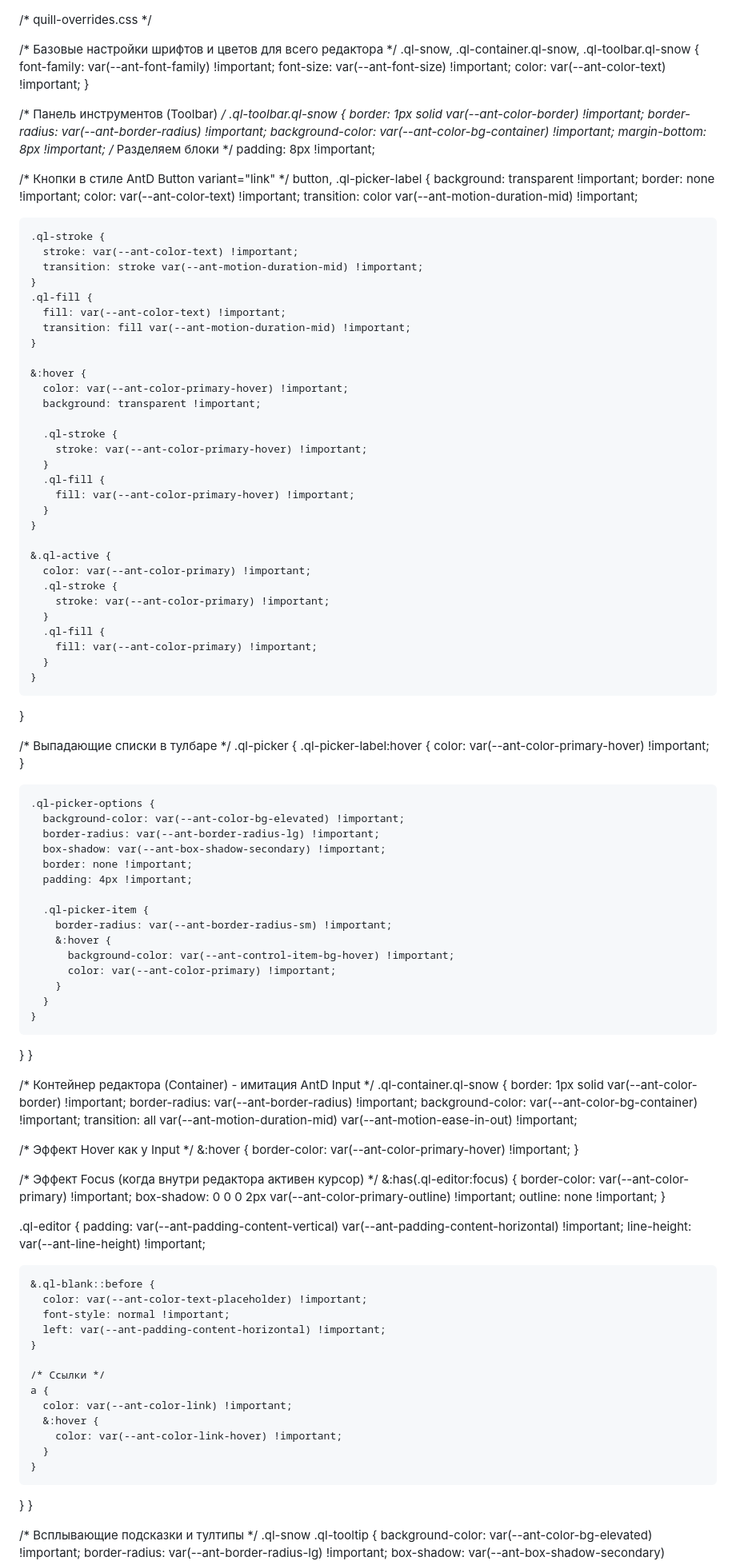
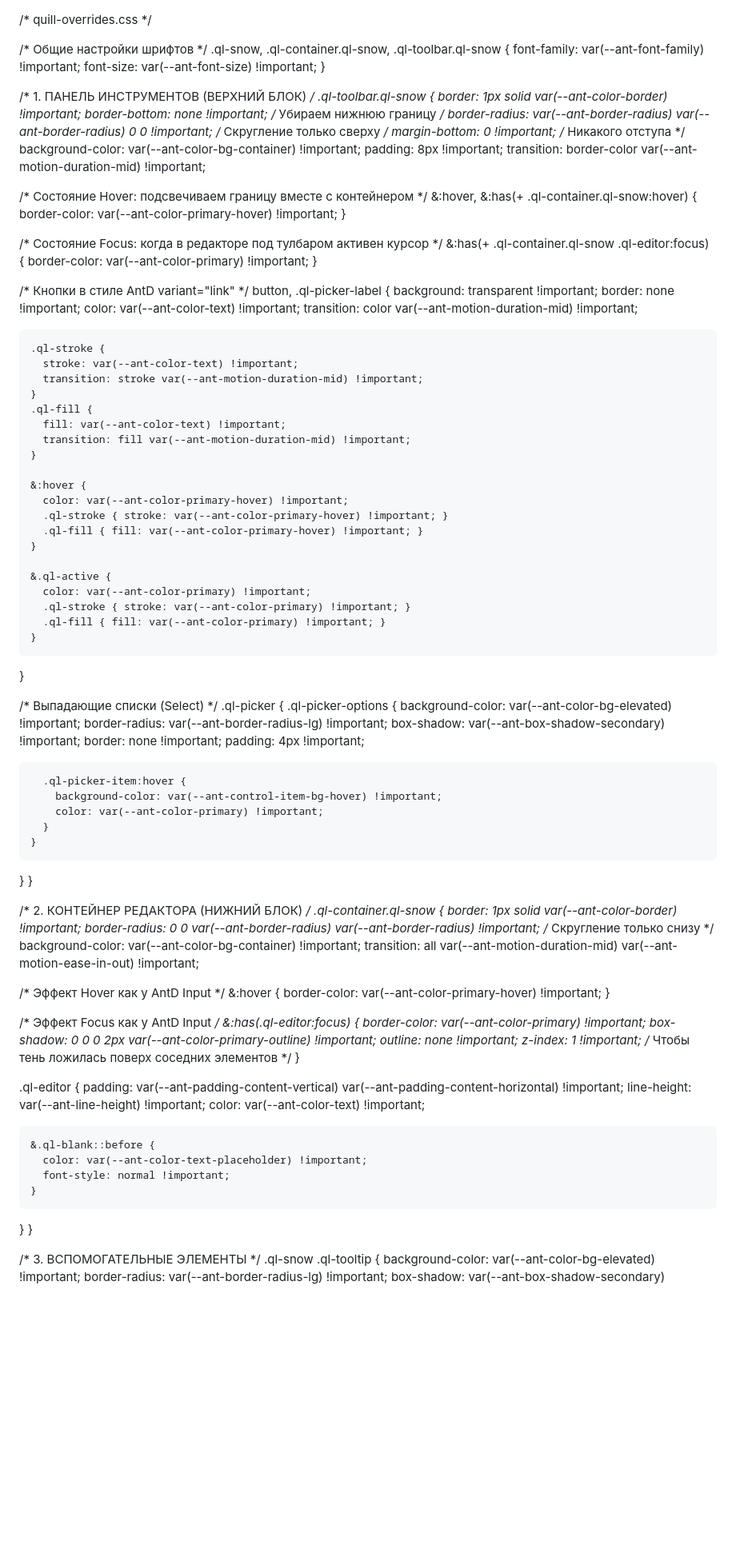
Before and after one commit to mralek3/table-selecting, a Markdown page: README.md, the part around one of its changes. Shown at 80% size. GitHub-like rendering; blank space fills up the shorter version.

```diff
--- a/README.md
+++ b/README.md
@@ -1,21 +1,35 @@
 /* quill-overrides.css */
 
-/* Базовые настройки шрифтов и цветов для всего редактора */
-.ql-snow, .ql-container.ql-snow, .ql-toolbar.ql-snow {
+/* Общие настройки шрифтов */
+.ql-snow,
+.ql-container.ql-snow,
+.ql-toolbar.ql-snow {
   font-family: var(--ant-font-family) !important;
   font-size: var(--ant-font-size) !important;
-  color: var(--ant-color-text) !important;
 }
 
-/* Панель инструментов (Toolbar) */
+/* 1. ПАНЕЛЬ ИНСТРУМЕНТОВ (ВЕРХНИЙ БЛОК) */
 .ql-toolbar.ql-snow {
   border: 1px solid var(--ant-color-border) !important;
-  border-radius: var(--ant-border-radius) !important;
+  border-bottom: none !important; /* Убираем нижнюю границу */
+  border-radius: var(--ant-border-radius) var(--ant-border-radius) 0 0 !important; /* Скругление только сверху */
+  margin-bottom: 0 !important; /* Никакого отступа */
   background-color: var(--ant-color-bg-container) !important;
-  margin-bottom: 8px !important; /* Разделяем блоки */
   padding: 8px !important;
+  transition: border-color var(--ant-motion-duration-mid) !important;
 
-  /* Кнопки в стиле AntD Button variant="link" */
+  /* Состояние Hover: подсвечиваем границу вместе с контейнером */
+  &:hover,
+  &:has(+ .ql-container.ql-snow:hover) {
+    border-color: var(--ant-color-primary-hover) !important;
+  }
+
+  /* Состояние Focus: когда в редакторе под тулбаром активен курсор */
+  &:has(+ .ql-container.ql-snow .ql-editor:focus) {
+    border-color: var(--ant-color-primary) !important;
+  }
+
+  /* Кнопки в стиле AntD variant="link" */
   button, .ql-picker-label {
     background: transparent !important;
     border: none !important;
@@ -33,33 +47,19 @@
 
     &:hover {
       color: var(--ant-color-primary-hover) !important;
-      background: transparent !important;
-
-      .ql-stroke {
-        stroke: var(--ant-color-primary-hover) !important;
-      }
-      .ql-fill {
-        fill: var(--ant-color-primary-hover) !important;
-      }
+      .ql-stroke { stroke: var(--ant-color-primary-hover) !important; }
+      .ql-fill { fill: var(--ant-color-primary-hover) !important; }
     }
 
     &.ql-active {
       color: var(--ant-color-primary) !important;
-      .ql-stroke {
-        stroke: var(--ant-color-primary) !important;
-      }
-      .ql-fill {
-        fill: var(--ant-color-primary) !important;
-      }
+      .ql-stroke { stroke: var(--ant-color-primary) !important; }
+      .ql-fill { fill: var(--ant-color-primary) !important; }
     }
   }
 
-  /* Выпадающие списки в тулбаре */
+  /* Выпадающие списки (Select) */
   .ql-picker {
-    .ql-picker-label:hover {
-      color: var(--ant-color-primary-hover) !important;
-    }
-
     .ql-picker-options {
       background-color: var(--ant-color-bg-elevated) !important;
       border-radius: var(--ant-border-radius-lg) !important;
@@ -67,57 +67,47 @@
       border: none !important;
       padding: 4px !important;
 
-      .ql-picker-item {
-        border-radius: var(--ant-border-radius-sm) !important;
-        &:hover {
-          background-color: var(--ant-control-item-bg-hover) !important;
-          color: var(--ant-color-primary) !important;
-        }
+      .ql-picker-item:hover {
+        background-color: var(--ant-control-item-bg-hover) !important;
+        color: var(--ant-color-primary) !important;
       }
     }
   }
 }
 
-/* Контейнер редактора (Container) - имитация AntD Input */
+/* 2. КОНТЕЙНЕР РЕДАКТОРА (НИЖНИЙ БЛОК) */
 .ql-container.ql-snow {
   border: 1px solid var(--ant-color-border) !important;
-  border-radius: var(--ant-border-radius) !important;
+  border-radius: 0 0 var(--ant-border-radius) var(--ant-border-radius) !important; /* Скругление только снизу */
   background-color: var(--ant-color-bg-container) !important;
   transition: all var(--ant-motion-duration-mid) var(--ant-motion-ease-in-out) !important;
 
-  /* Эффект Hover как у Input */
+  /* Эффект Hover как у AntD Input */
   &:hover {
     border-color: var(--ant-color-primary-hover) !important;
   }
 
-  /* Эффект Focus (когда внутри редактора активен курсор) */
+  /* Эффект Focus как у AntD Input */
   &:has(.ql-editor:focus) {
     border-color: var(--ant-color-primary) !important;
     box-shadow: 0 0 0 2px var(--ant-color-primary-outline) !important;
     outline: none !important;
+    z-index: 1 !important; /* Чтобы тень ложилась поверх соседних элементов */
   }
 
   .ql-editor {
     padding: var(--ant-padding-content-vertical) var(--ant-padding-content-horizontal) !important;
     line-height: var(--ant-line-height) !important;
+    color: var(--ant-color-text) !important;
 
     &.ql-blank::before {
       color: var(--ant-color-text-placeholder) !important;
       font-style: normal !important;
-      left: var(--ant-padding-content-horizontal) !important;
-    }
-
-    /* Ссылки */
-    a {
-      color: var(--ant-color-link) !important;
-      &:hover {
-        color: var(--ant-color-link-hover) !important;
-      }
     }
   }
 }
 
-/* Всплывающие подсказки и тултипы */
+/* 3. ВСПОМОГАТЕЛЬНЫЕ ЭЛЕМЕНТЫ */
 .ql-snow .ql-tooltip {
   background-color: var(--ant-color-bg-elevated) !important;
   border-radius: var(--ant-border-radius-lg) !important;
```
Also changed, not shown: other parts of README.md (+1 -8 lines).
